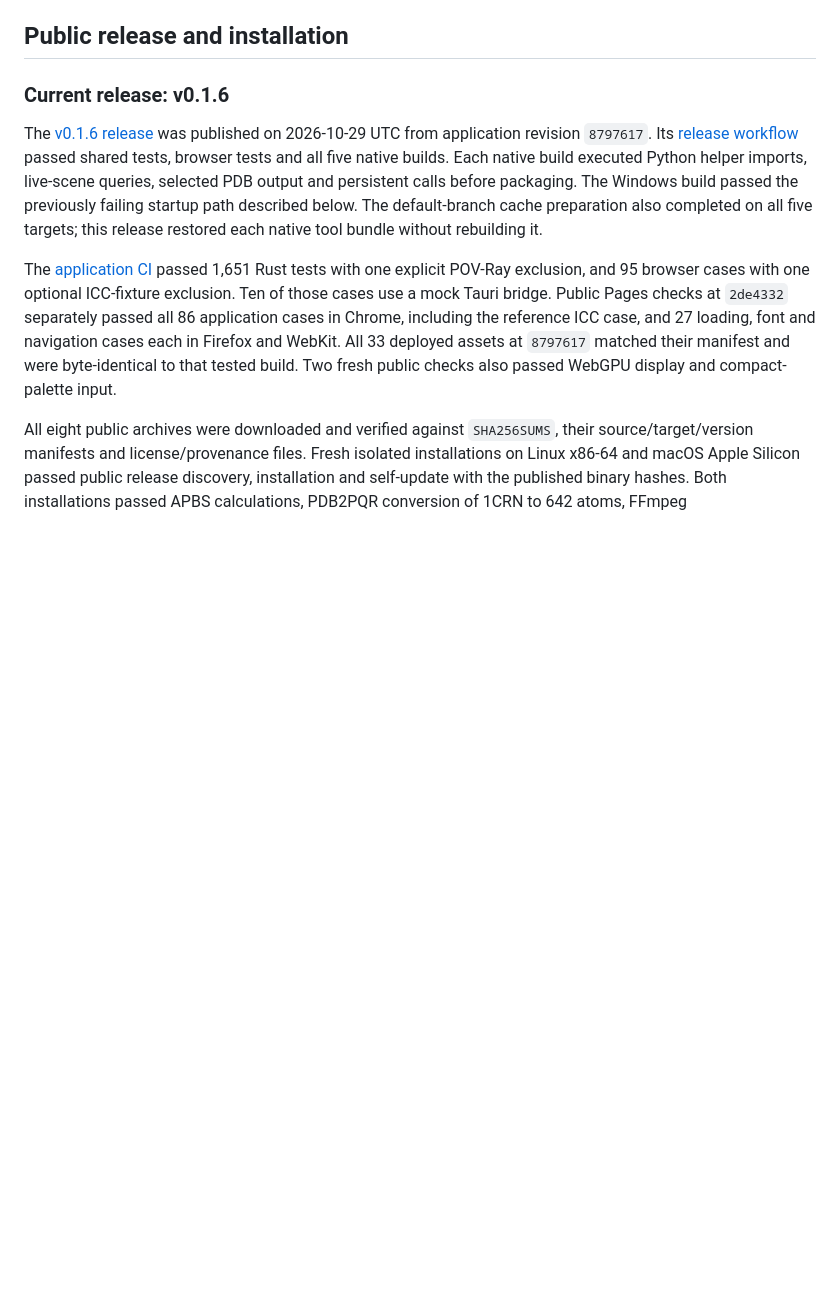
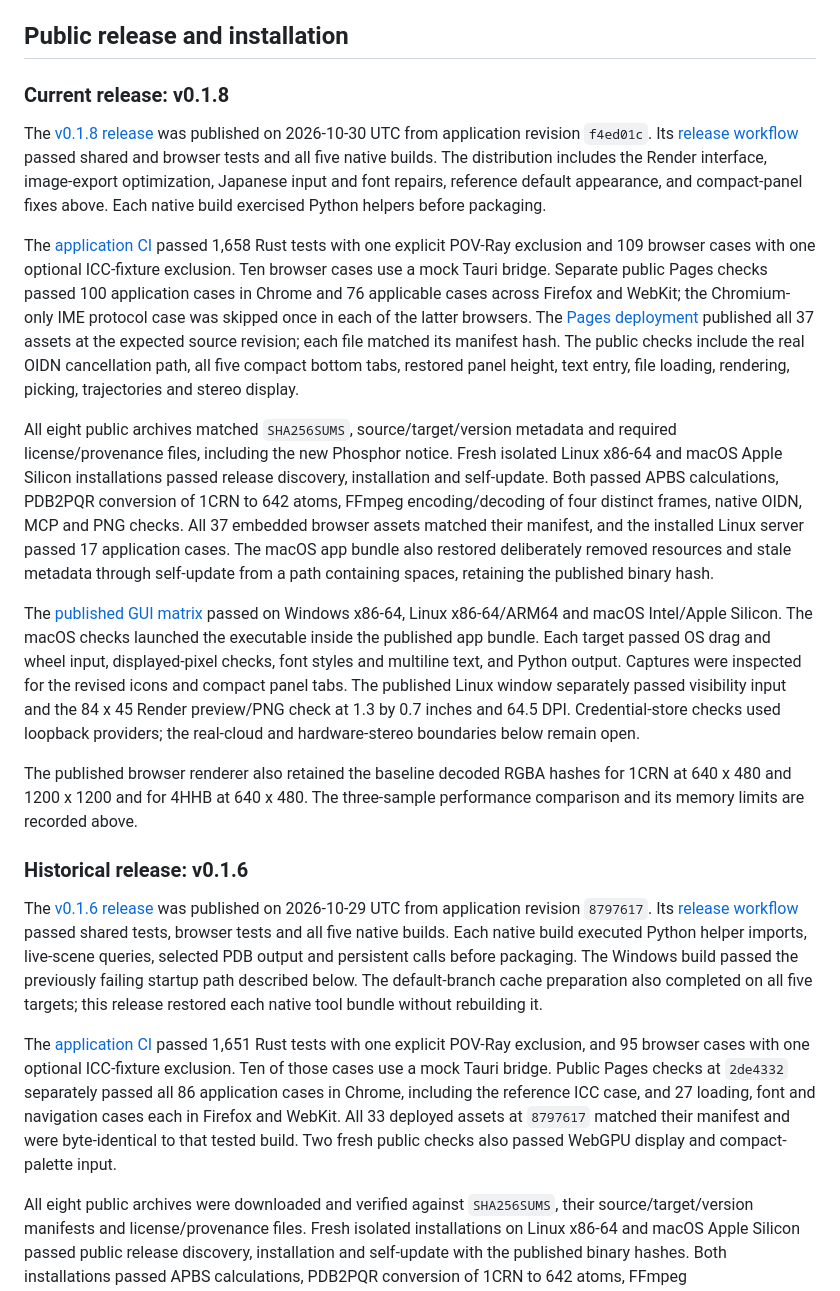
Before and after one commit to mogura-rs/cuemol-rs, a Markdown page: docs/validation.md, the part around the change. GitHub-like rendering; blank space fills up the shorter version.

Commit message:
Record v0.1.8 public validation
Co-authored-by: Codex <noreply@openai.com>

```diff
--- a/docs/validation.md
+++ b/docs/validation.md
@@ -130,7 +130,54 @@ and staging verified all 36 browser assets with their licenses and provenance.
 
 ## Public release and installation
 
-### Current release: v0.1.6
+### Current release: v0.1.8
+
+The [v0.1.8 release](https://github.com/mogura-rs/cuemol-rs/releases/tag/v0.1.8)
+was published on 2026-10-30 UTC from application revision `f4ed01c`.
+Its [release workflow](https://github.com/mogura-rs/cuemol-rs/actions/runs/41014610981)
+passed shared and browser tests and all five native builds. The distribution
+includes the Render interface, image-export optimization, Japanese input and
+font repairs, reference default appearance, and compact-panel fixes above.
+Each native build exercised Python helpers before packaging.
+
+The [application CI](https://github.com/mogura-rs/cuemol-rs/actions/runs/41014327091)
+passed 1,658 Rust tests with one explicit POV-Ray exclusion and 109
+browser cases with one optional ICC-fixture exclusion. Ten browser cases use
+a mock Tauri bridge. Separate public Pages checks passed 100
+application cases in Chrome and 76 applicable cases across
+Firefox and WebKit; the Chromium-only IME protocol case was skipped once in
+each of the latter browsers. The [Pages deployment](https://github.com/mogura-rs/cuemol-rs/actions/runs/41015938022)
+published all 37 assets at the expected source revision; each file matched its
+manifest hash. The public checks include the real OIDN cancellation
+path, all five compact bottom tabs, restored panel height, text entry, file
+loading, rendering, picking, trajectories and stereo display.
+
+All eight public archives matched `SHA256SUMS`, source/target/version metadata
+and required license/provenance files, including the new Phosphor notice.
+Fresh isolated Linux x86-64 and macOS Apple Silicon installations passed release
+discovery, installation and self-update. Both passed APBS calculations, PDB2PQR
+conversion of 1CRN to 642 atoms, FFmpeg encoding/decoding of four distinct frames,
+native OIDN, MCP and PNG checks. All 37 embedded browser assets matched their
+manifest, and the installed Linux server passed 17 application cases. The macOS
+app bundle also restored deliberately removed resources and stale metadata
+through self-update from a path containing spaces, retaining the published
+binary hash.
+
+The [published GUI matrix](https://github.com/mogura-rs/cuemol-rs/actions/runs/41016980111) passed on Windows x86-64,
+Linux x86-64/ARM64 and macOS Intel/Apple Silicon. The macOS checks launched the
+executable inside the published app bundle. Each target passed OS drag and
+wheel input, displayed-pixel checks, font styles and multiline text, and Python
+output. Captures were inspected for the revised icons and compact panel tabs.
+The published Linux window separately passed visibility input and the 84 x 45
+Render preview/PNG check at 1.3 by 0.7 inches and 64.5 DPI. Credential-store
+checks used loopback providers; the real-cloud and hardware-stereo boundaries
+below remain open.
+
+The published browser renderer also retained the baseline decoded RGBA hashes
+for 1CRN at 640 x 480 and 1200 x 1200 and for 4HHB at 640 x 480. The three-sample
+performance comparison and its memory limits are recorded above.
+
+### Historical release: v0.1.6
 
 The [v0.1.6 release](https://github.com/mogura-rs/cuemol-rs/releases/tag/v0.1.6)
 was published on 2026-10-29 UTC from application revision `8797617`.
```
